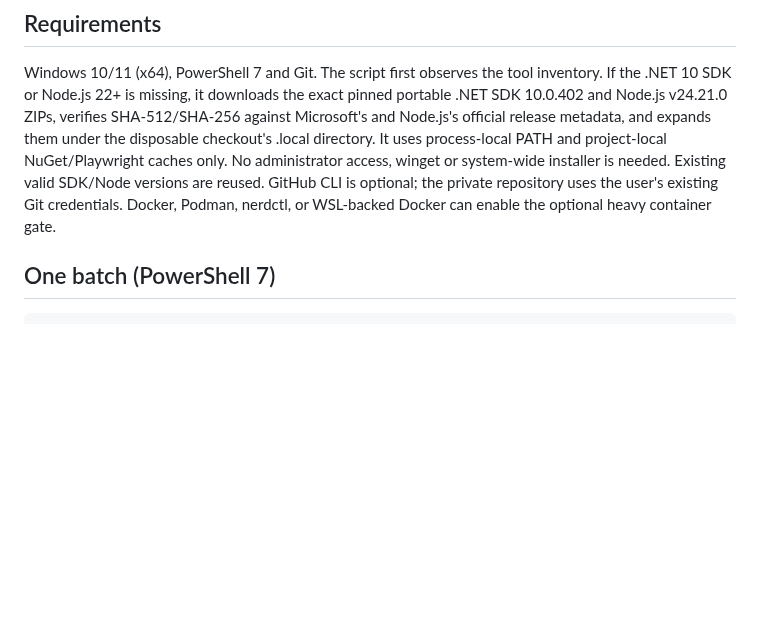
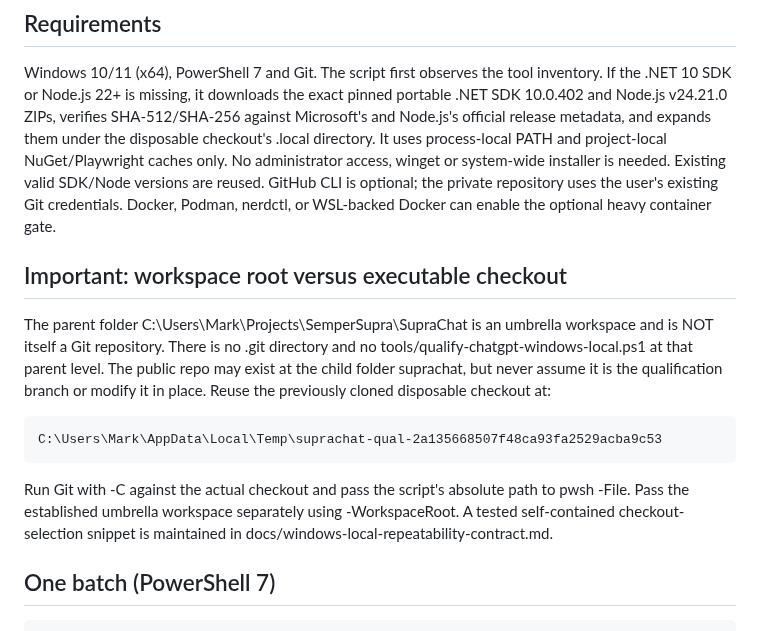
Before and after one commit to SemperSupra/suprachat, a Markdown page: docs/windows-local-chatgpt-qualification.md, the part around the change. Rendered like a GitHub page; blank space fills up the shorter version.

Commit message:
docs(#19): explicitly separate umbrella workspace and temporary Git checkout

```diff
--- a/docs/windows-local-chatgpt-qualification.md
+++ b/docs/windows-local-chatgpt-qualification.md
@@ -6,6 +6,22 @@ an unattended agent, account use, credential transfer or GitHub write.
 ## Requirements
 
 Windows 10/11 (x64), PowerShell 7 and Git. The script first observes the tool inventory. If the .NET 10 SDK or Node.js 22+ is missing, it downloads the exact pinned portable .NET SDK 10.0.402 and Node.js v24.21.0 ZIPs, verifies SHA-512/SHA-256 against Microsoft's and Node.js's official release metadata, and expands them under the disposable checkout's .local directory. It uses process-local PATH and project-local NuGet/Playwright caches only. No administrator access, winget or system-wide installer is needed. Existing valid SDK/Node versions are reused. GitHub CLI is optional; the private repository uses the user's existing Git credentials. Docker, Podman, nerdctl, or WSL-backed Docker can enable the optional heavy container gate.
+
+## Important: workspace root versus executable checkout
+
+The parent folder C:\Users\Mark\Projects\SemperSupra\SupraChat is an umbrella
+workspace and is NOT itself a Git repository. There is no .git directory and
+no tools/qualify-chatgpt-windows-local.ps1 at that parent level. The public
+repo may exist at the child folder suprachat, but never assume it is the
+qualification branch or modify it in place. Reuse the previously cloned
+disposable checkout at:
+
+    C:\Users\Mark\AppData\Local\Temp\suprachat-qual-2a135668507f48ca93fa2529acba9c53
+
+Run Git with -C against the actual checkout and pass the script's absolute
+path to pwsh -File. Pass the established umbrella workspace separately using
+-WorkspaceRoot. A tested self-contained checkout-selection snippet is
+maintained in docs/windows-local-repeatability-contract.md.
 
 ## One batch (PowerShell 7)
 
```
